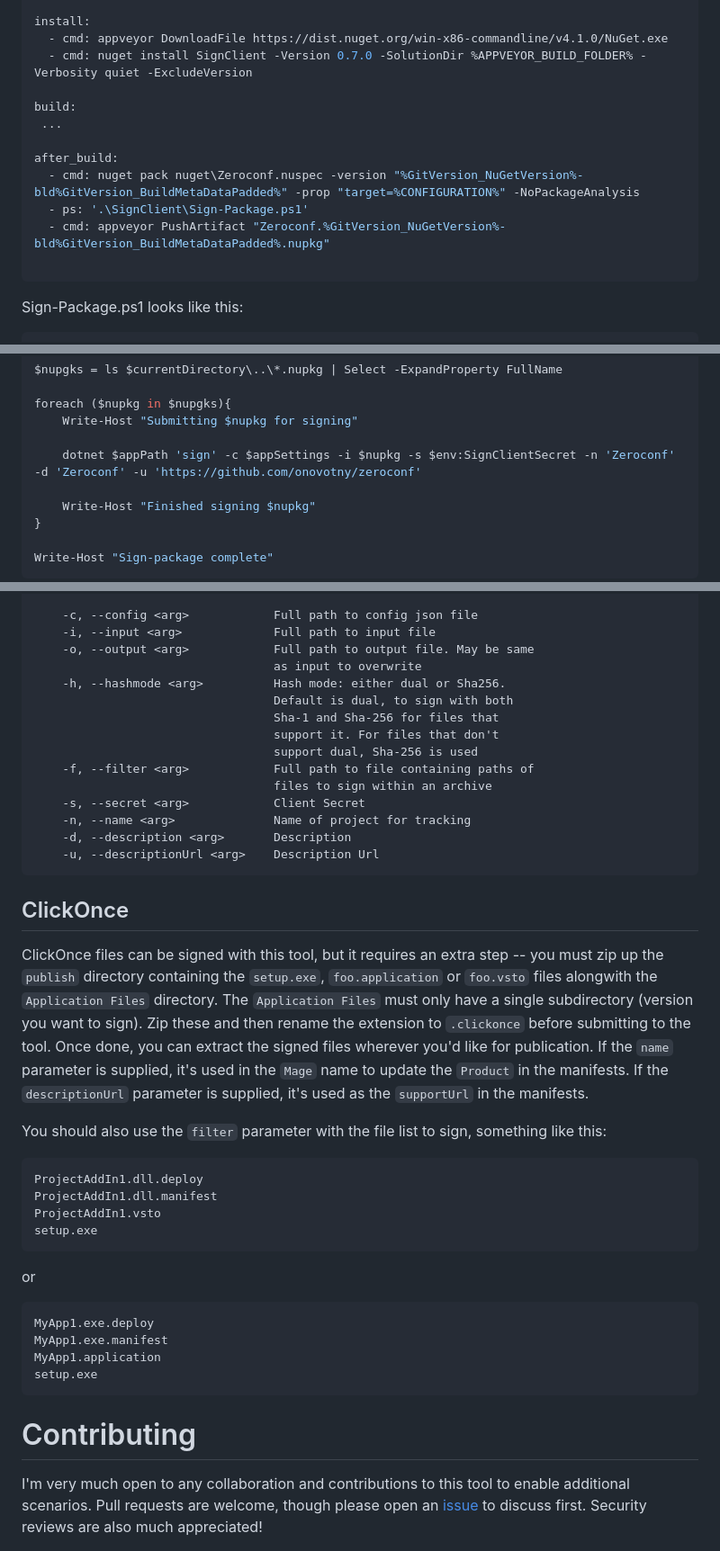
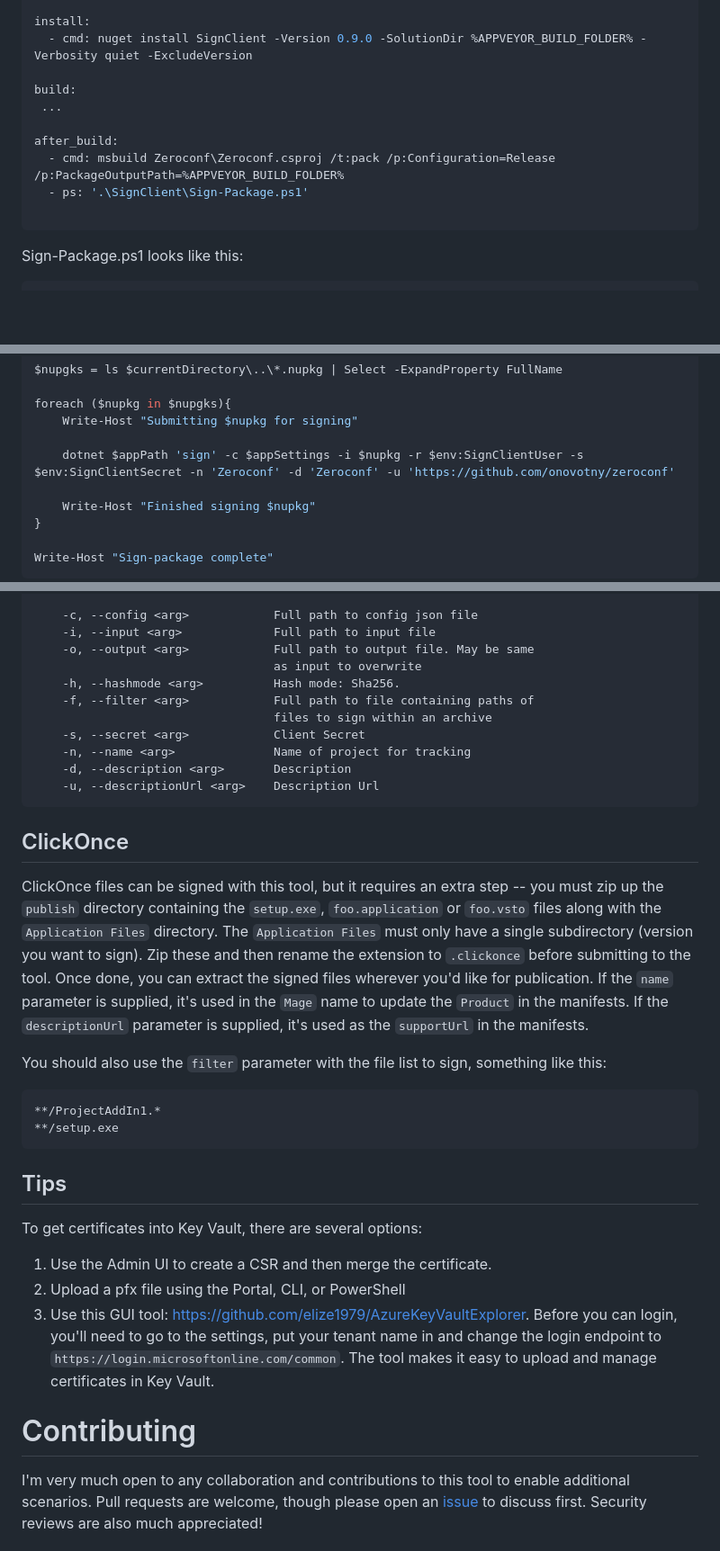
Before and after one commit to dotnet/sign, a Markdown page: README.md, 3 parts joined by grey strips. Shown at 90% size. Rendered like a GitHub page; blank space fills up the shorter version.

````diff
--- a/README.md
+++ b/README.md
@@ -133,15 +68,13 @@ environment:
 
 install:
-  - cmd: appveyor DownloadFile https://dist.nuget.org/win-x86-commandline/v4.1.0/NuGet.exe
-  - cmd: nuget install SignClient -Version 0.7.0 -SolutionDir %APPVEYOR_BUILD_FOLDER% -Verbosity quiet -ExcludeVersion
+  - cmd: nuget install SignClient -Version 0.9.0 -SolutionDir %APPVEYOR_BUILD_FOLDER% -Verbosity quiet -ExcludeVersion
 
 build:
  ...
 
 after_build:
-  - cmd: nuget pack nuget\Zeroconf.nuspec -version "%GitVersion_NuGetVersion%-bld%GitVersion_BuildMetaDataPadded%" -prop "target=%CONFIGURATION%" -NoPackageAnalysis
+  - cmd: msbuild Zeroconf\Zeroconf.csproj /t:pack /p:Configuration=Release /p:PackageOutputPath=%APPVEYOR_BUILD_FOLDER%
   - ps: '.\SignClient\Sign-Package.ps1'
-  - cmd: appveyor PushArtifact "Zeroconf.%GitVersion_NuGetVersion%-bld%GitVersion_BuildMetaDataPadded%.nupkg"
 
 ```
 
@@ -167,7 +100,7 @@ $nupgks = ls $currentDirectory\..\*.nupkg | Select -ExpandProperty FullName
 foreach ($nupkg in $nupgks){
 	Write-Host "Submitting $nupkg for signing"
 
-	dotnet $appPath 'sign' -c $appSettings -i $nupkg -s $env:SignClientSecret -n 'Zeroconf' -d 'Zeroconf' -u 'https://github.com/onovotny/zeroconf'
+	dotnet $appPath 'sign' -c $appSettings -i $nupkg -r $env:SignClientUser -s $env:SignClientSecret -n 'Zeroconf' -d 'Zeroconf' -u 'https://github.com/onovotny/zeroconf'
 
 	Write-Host "Finished signing $nupkg"
 }
@@ -198,11 +131,7 @@ usage: SignClient sign [-c <arg>] [-i <arg>] [-o <arg>] [-h <arg>]
     -i, --input <arg>             Full path to input file
     -o, --output <arg>            Full path to output file. May be same
                                   as input to overwrite
-    -h, --hashmode <arg>          Hash mode: either dual or Sha256.
-                                  Default is dual, to sign with both
-                                  Sha-1 and Sha-256 for files that
-                                  support it. For files that don't
-                                  support dual, Sha-256 is used
+    -h, --hashmode <arg>          Hash mode: Sha256.
     -f, --filter <arg>            Full path to file containing paths of
                                   files to sign within an archive
     -s, --secret <arg>            Client Secret
@@ -213,7 +142,7 @@ usage: SignClient sign [-c <arg>] [-i <arg>] [-o <arg>] [-h <arg>]
 
 ## ClickOnce
 ClickOnce files can be signed with this tool, but it requires an extra step -- you must zip up the `publish`
-directory containing the `setup.exe`, `foo.application` or `foo.vsto` files alongwith the `Application Files` directory.
+directory containing the `setup.exe`, `foo.application` or `foo.vsto` files along with the `Application Files` directory.
 The `Application Files` must only have a single subdirectory (version you want to sign). Zip these and then rename the
 extension to `.clickonce` before submitting to the tool. Once done, you can extract the signed files wherever you'd like
 for publication. If the `name` parameter is supplied, it's used in the `Mage` name to update the `Product` in the manifests.
@@ -221,18 +150,18 @@ If the `descriptionUrl` parameter is supplied, it's used as the `supportUrl` in
 
 You should also use the `filter` parameter with the file list to sign, something like this:
 ```
-ProjectAddIn1.dll.deploy
-ProjectAddIn1.dll.manifest
-ProjectAddIn1.vsto
-setup.exe
-```
-or
-```
-MyApp1.exe.deploy
-MyApp1.exe.manifest
-MyApp1.application
-setup.exe
+**/ProjectAddIn1.*
+**/setup.exe
 ```
 
+## Tips
+
+To get certificates into Key Vault, there are several options:
+
+1. Use the Admin UI to create a CSR and then merge the certificate.
+2. Upload a pfx file using the Portal, CLI, or PowerShell
+3. Use this GUI tool: https://github.com/elize1979/AzureKeyVaultExplorer. Before you can login, you'll need to go to the settings, put your tenant name in and change the login endpoint to `https://login.microsoftonline.com/common`. The tool makes it easy to upload and manage certificates in Key Vault.
+
 # Contributing
+
 I'm very much open to any collaboration and contributions to this tool to enable additional scenarios. Pull requests are welcome, though please open an [issue](https://github.com/onovotny/SignService/issues) to discuss first. Security reviews are also much appreciated!
````
Also changed, not shown: other parts of README.md (+26 -91 lines), docs/Deployment.md (added, +104 -0 lines), docs/Administration.md (added), docs/images/SigningServiceArchitecture.png (added), 4 other files.
